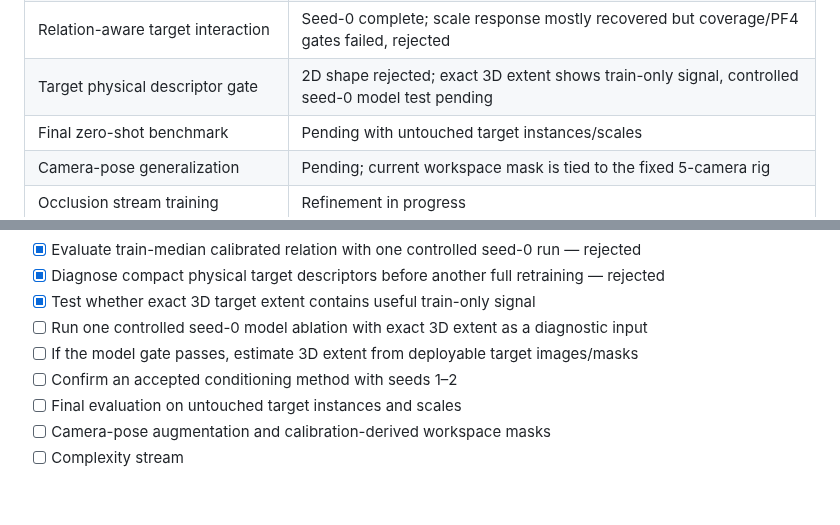
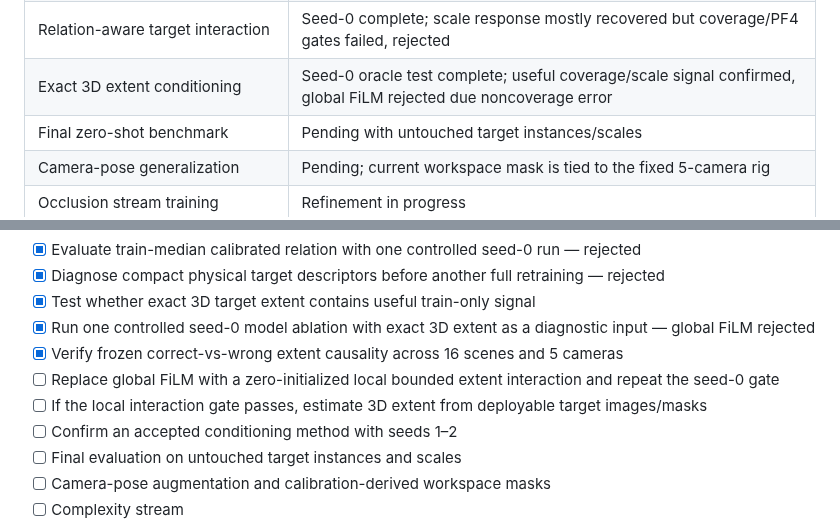
Before and after one commit to JeonHaneul/2D-PDM_DINOv3, a Markdown page: README.md, 2 parts joined by grey strips. Drawn GitHub-style; blank space fills up the shorter version.

Commit message:
docs: record exact extent controlled experiment

```diff
--- a/README.md
+++ b/README.md
@@ -869,7 +869,7 @@ Fusion gate에서 Similarity·Occlusion evidence와 함께 Complexity의 상대
 | Target-broadcast causal ablation | Seed-0 complete; no-broadcast rejected after broad-gate failure |
 | Fresh paired broadcast-on reference | Seed-0 reproduction complete; initialization/sample order and training trajectory matched; final weights bitwise identical |
 | Relation-aware target interaction | Seed-0 complete; scale response mostly recovered but coverage/PF4 gates failed, rejected |
-| Target physical descriptor gate | 2D shape rejected; exact 3D extent shows train-only signal, controlled seed-0 model test pending |
+| Exact 3D extent conditioning | Seed-0 oracle test complete; useful coverage/scale signal confirmed, global FiLM rejected due noncoverage error |
 | Final zero-shot benchmark | Pending with untouched target instances/scales |
 | Camera-pose generalization | Pending; current workspace mask is tied to the fixed 5-camera rig |
 | Occlusion stream training | Refinement in progress |
@@ -948,8 +948,10 @@ Fusion gate에서 Similarity·Occlusion evidence와 함께 Complexity의 상대
 - [x] Evaluate train-median calibrated relation with one controlled seed-0 run — rejected
 - [x] Diagnose compact physical target descriptors before another full retraining — rejected
 - [x] Test whether exact 3D target extent contains useful train-only signal
-- [ ] Run one controlled seed-0 model ablation with exact 3D extent as a diagnostic input
-- [ ] If the model gate passes, estimate 3D extent from deployable target images/masks
+- [x] Run one controlled seed-0 model ablation with exact 3D extent as a diagnostic input — global FiLM rejected
+- [x] Verify frozen correct-vs-wrong extent causality across 16 scenes and 5 cameras
+- [ ] Replace global FiLM with a zero-initialized local bounded extent interaction and repeat the seed-0 gate
+- [ ] If the local interaction gate passes, estimate 3D extent from deployable target images/masks
 - [ ] Confirm an accepted conditioning method with seeds 1–2
 - [ ] Final evaluation on untouched target instances and scales
 - [ ] Camera-pose augmentation and calibration-derived workspace masks
```
Also changed, not shown: other parts of README.md (+41 -0 lines), img/occlusion_model/exact_extent_controlled_diagnostic.png (added).
